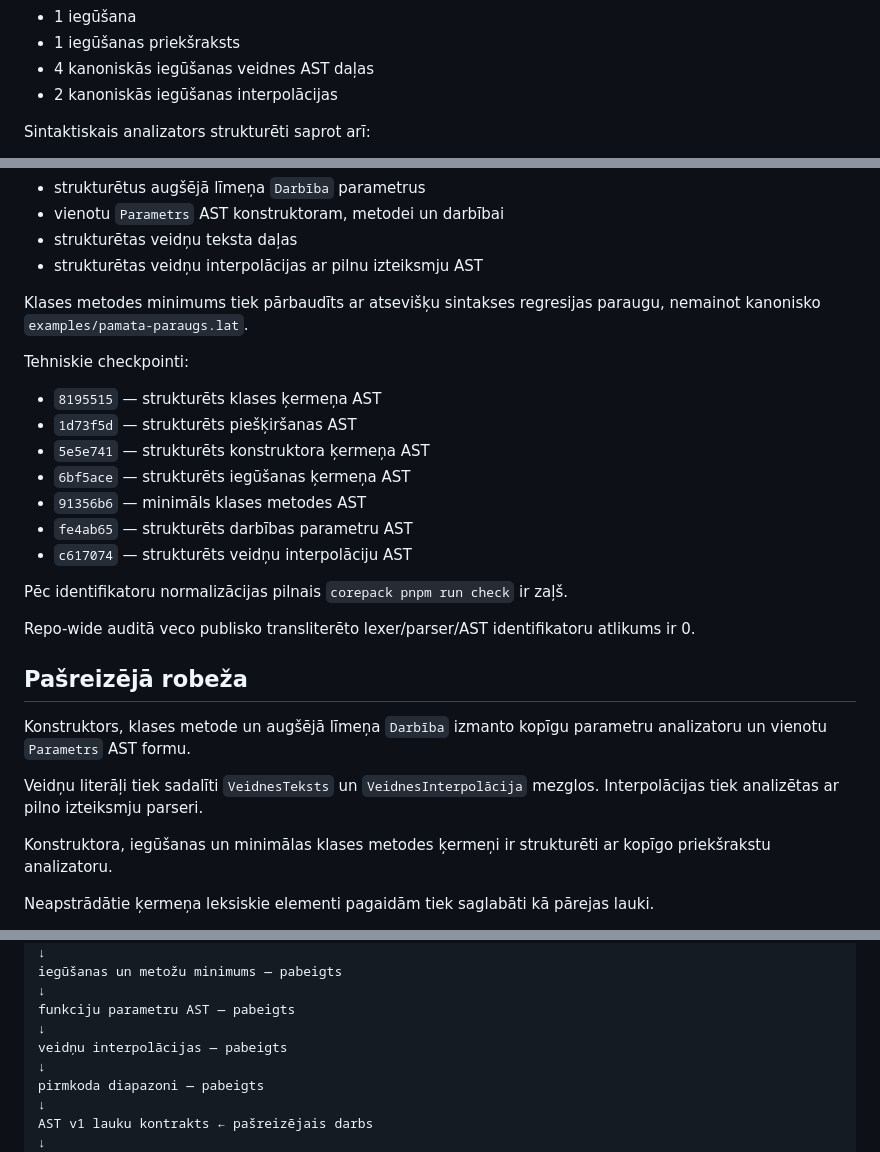
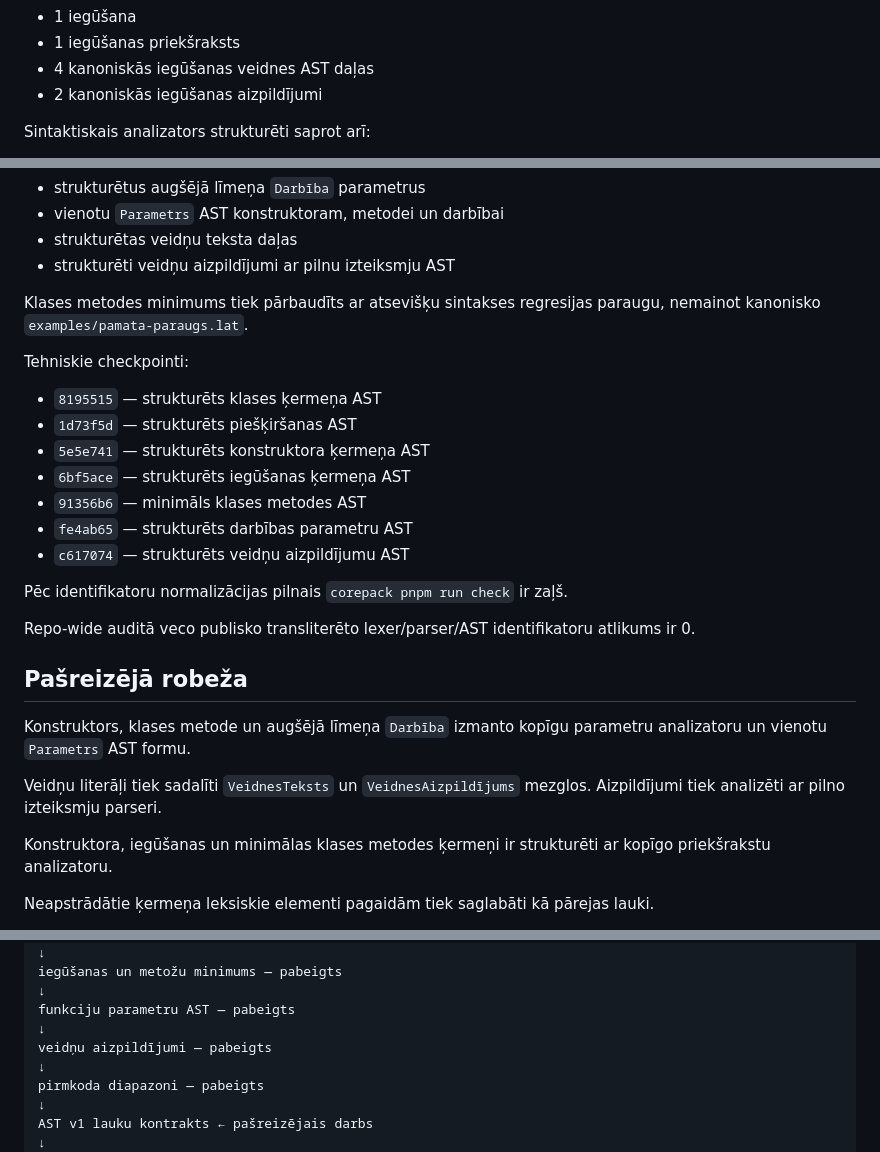
Before and after one commit to QvarcY/LatNe, a Markdown page: docs/ATSAKSANA.md, 3 parts joined by grey strips. Drawn GitHub-style.

Commit message:
docs: atjaunot veidņu aizpildījuma terminoloģiju atsākšanas dokumentā / update restart terminology

```diff
--- a/docs/ATSAKSANA.md
+++ b/docs/ATSAKSANA.md
@@ -110,7 +110,7 @@ Pirmais `.lat` paraugs:
 - 1 iegūšana
 - 1 iegūšanas priekšraksts
 - 4 kanoniskās iegūšanas veidnes AST daļas
-- 2 kanoniskās iegūšanas interpolācijas
+- 2 kanoniskās iegūšanas aizpildījumi
 
 Sintaktiskais analizators strukturēti saprot arī:
 
@@ -131,7 +131,7 @@ Sintaktiskais analizators strukturēti saprot arī:
 - strukturētus augšējā līmeņa `Darbība` parametrus
 - vienotu `Parametrs` AST konstruktoram, metodei un darbībai
 - strukturētas veidņu teksta daļas
-- strukturētas veidņu interpolācijas ar pilnu izteiksmju AST
+- strukturēti veidņu aizpildījumi ar pilnu izteiksmju AST
 
 Klases metodes minimums tiek pārbaudīts ar atsevišķu sintakses regresijas paraugu, nemainot kanonisko `examples/pamata-paraugs.lat`.
 
@@ -143,7 +143,7 @@ Tehniskie checkpointi:
 - `6bf5ace` — strukturēts iegūšanas ķermeņa AST
 - `91356b6` — minimāls klases metodes AST
 - `fe4ab65` — strukturēts darbības parametru AST
-- `c617074` — strukturēts veidņu interpolāciju AST
+- `c617074` — strukturēts veidņu aizpildījumu AST
 
 Pēc identifikatoru normalizācijas pilnais `corepack pnpm run check` ir zaļš.
 
@@ -153,7 +153,7 @@ Repo-wide auditā veco publisko transliterēto lexer/parser/AST identifikatoru a
 
 Konstruktors, klases metode un augšējā līmeņa `Darbība` izmanto kopīgu parametru analizatoru un vienotu `Parametrs` AST formu.
 
-Veidņu literāļi tiek sadalīti `VeidnesTeksts` un `VeidnesInterpolācija` mezglos. Interpolācijas tiek analizētas ar pilno izteiksmju parseri.
+Veidņu literāļi tiek sadalīti `VeidnesTeksts` un `VeidnesAizpildījums` mezglos. Aizpildījumi tiek analizēti ar pilno izteiksmju parseri.
 
 Konstruktora, iegūšanas un minimālas klases metodes ķermeņi ir strukturēti ar kopīgo priekšrakstu analizatoru.
 
@@ -198,7 +198,7 @@ iegūšanas un metožu minimums — pabeigts
 ↓
 funkciju parametru AST — pabeigts
 ↓
-veidņu interpolācijas — pabeigts
+veidņu aizpildījumi — pabeigts
 ↓
 pirmkoda diapazoni — pabeigts
 ↓
```
